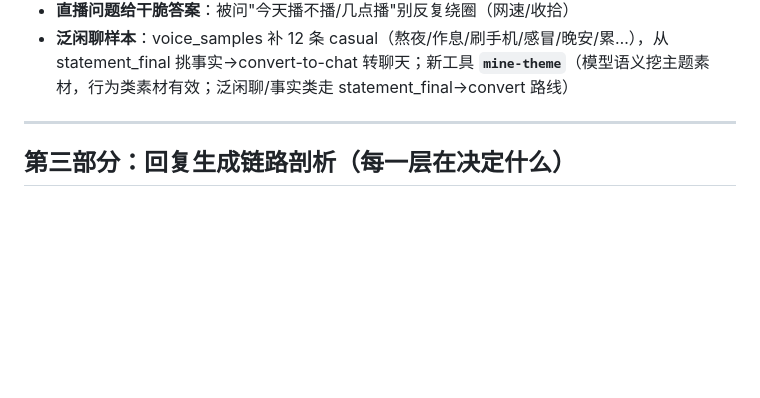
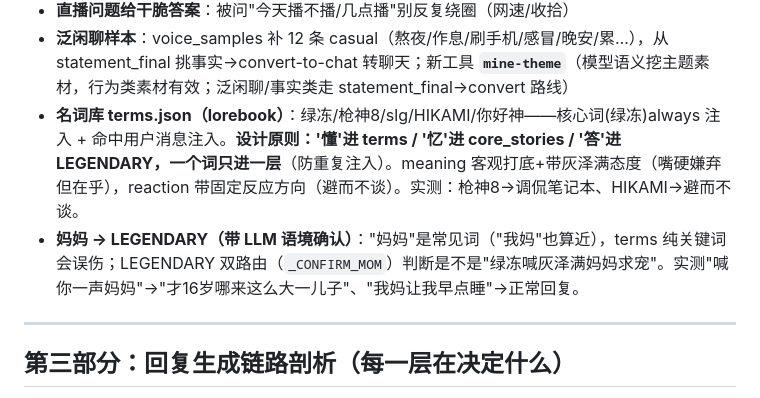
Before and after one commit to MureasAm/Hzm-AI-Bot, a Markdown page: ROADMAP.md, the part around the change. GitHub-like rendering; blank space fills up the shorter version.

Commit message:
ROADMAP: terms/妈妈归属说明更新

```diff
--- a/ROADMAP.md
+++ b/ROADMAP.md
@@ -104,6 +104,8 @@
 - **恢复锋芒（教训：减法不能伤人格）**：情绪克制/真实聊天感"克制/平淡"过头，把嘴硬/自嘲/俏皮也削了（用户感觉灰泽满变笨）。修：真实聊天感加**"平静但有锋芒"**、情绪克制软化。**教训：符号纪律管"别堆"不是"别表达"——该杀机械堆砌，不杀人格味道**
 - **直播问题给干脆答案**：被问"今天播不播/几点播"别反复绕圈（网速/收拾）
 - **泛闲聊样本**：voice_samples 补 12 条 casual（熬夜/作息/刷手机/感冒/晚安/累…），从 statement_final 挑事实→convert-to-chat 转聊天；新工具 **`mine-theme`**（模型语义挖主题素材，行为类素材有效；泛闲聊/事实类走 statement_final→convert 路线）
+- **名词库 terms.json（lorebook）**：绿冻/枪神8/slg/HIKAMI/你好神——核心词(绿冻)always 注入 + 命中用户消息注入。**设计原则：'懂'进 terms / '忆'进 core_stories / '答'进 LEGENDARY，一个词只进一层**（防重复注入）。meaning 客观打底+带灰泽满态度（嘴硬嫌弃但在乎），reaction 带固定反应方向（避而不谈）。实测：枪神8→调侃笔记本、HIKAMI→避而不谈。
+- **妈妈 → LEGENDARY（带 LLM 语境确认）**："妈妈"是常见词（"我妈"也算近），terms 纯关键词会误伤；LEGENDARY 双路由（`_CONFIRM_MOM`）判断是不是"绿冻喊灰泽满妈妈求宠"。实测"喊你一声妈妈"→"才16岁哪来这么大一儿子"、"我妈让我早点睡"→正常回复。
 
 ---
 
```
